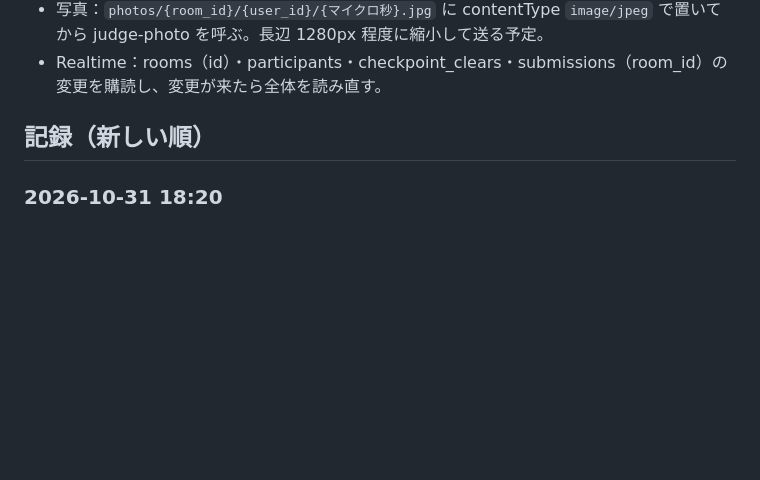
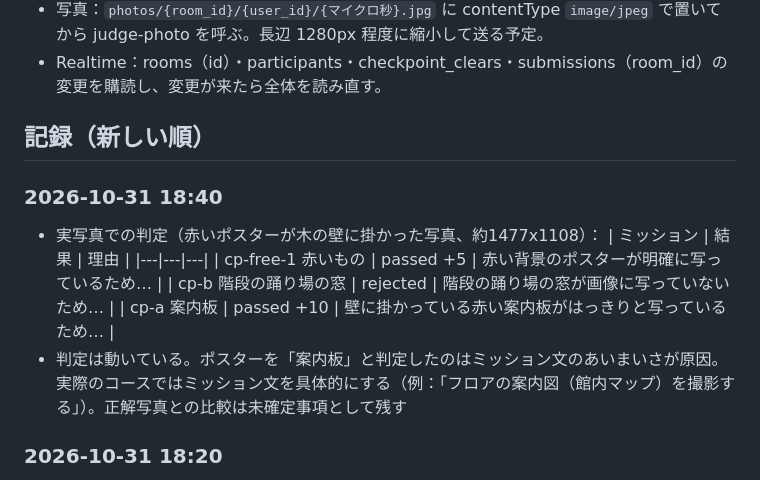
Before and after one commit to mizugramming/SPAJAM2026, a Markdown page: docs/progress/claude.md, the part around the change. GitHub-like rendering; blank space fills up the shorter version.

Commit message:
docs: 実写真でのAI判定の確認結果とミッション文の注意を記録
Co-Authored-By: Claude Opus 5.5 <noreply@anthropic.com>

```diff
--- a/docs/progress/claude.md
+++ b/docs/progress/claude.md
@@ -52,6 +52,15 @@
 
 ## 記録（新しい順）
 
+### 2026-10-31 18:40
+- 実写真での判定（赤いポスターが木の壁に掛かった写真、約1477x1108）：
+  | ミッション | 結果 | 理由 |
+  |---|---|---|
+  | cp-free-1 赤いもの | passed +5 | 赤い背景のポスターが明確に写っているため… |
+  | cp-b 階段の踊り場の窓 | rejected | 階段の踊り場の窓が画像に写っていないため… |
+  | cp-a 案内板 | passed +10 | 壁に掛かっている赤い案内板がはっきりと写っているため… |
+- 判定は動いている。ポスターを「案内板」と判定したのはミッション文のあいまいさが原因。実際のコースではミッション文を具体的にする（例：「フロアの案内図（館内マップ）を撮影する」）。正解写真との比較は未確定事項として残す
+
 ### 2026-10-31 18:20
 - C-7 の確認：灰色 640x480 を5回送り5回とも rejected。`test/live` も無地画像が必ず rejected・加点なしになることを確認するよう変更し、実サーバーで成功
 
```
Also changed, not shown: docs/system_design.md (+1 -1 lines).
